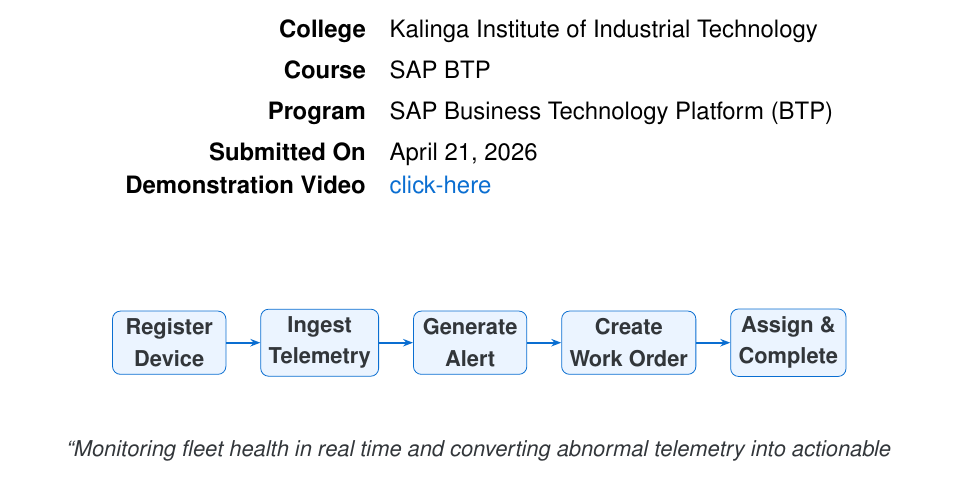
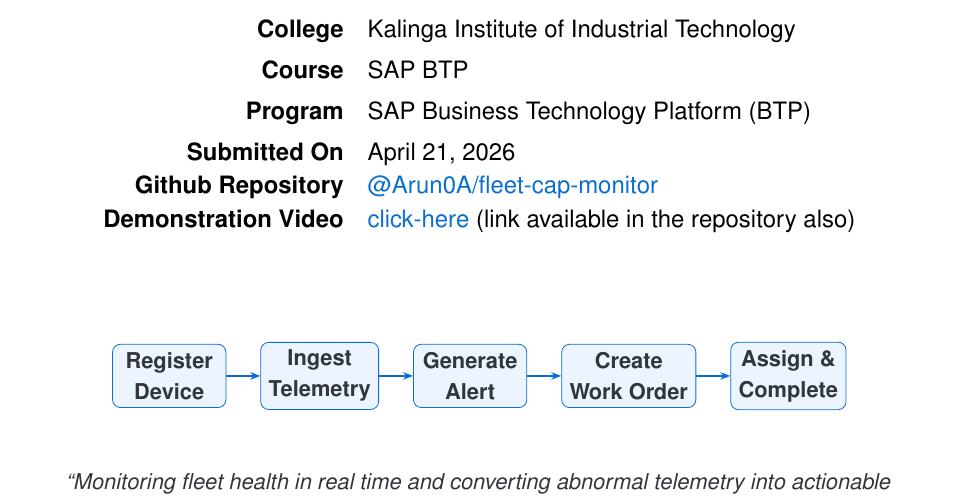
Before and after one commit to Arun0A/fleet-cap-monitor, a LaTeX document (report/report.tex): part of page 1 of 9, cut so that both start at the same text. Compiled offline with pdfLaTeX.

Commit message:
update report

```diff
--- a/report/report.tex
+++ b/report/report.tex
@@ -101,7 +101,8 @@
     \textbf{Course}       & SAP BTP \\[4pt]
     \textbf{Program}      & SAP Business Technology Platform (BTP) \\[4pt]
     \textbf{Submitted On} & \today \\
-    \textbf{Demonstration Video} &  \hyperlink{https://drive.google.com/drive/folders/1TasOnKf6-VUxPJmYSOrbMaqZwU5ZBUav?usp=sharing}{click-here}\\
+    \textbf{Github Repository} &  \hyperlink{https://github.com/Arun0A/fleet-cap-monitor}{@Arun0A/fleet-cap-monitor}\\
+    \textbf{Demonstration Video} &  \hyperlink{https://drive.google.com/drive/folders/1TasOnKf6-VUxPJmYSOrbMaqZwU5ZBUav?usp=sharing}{click-here} (link available in the repository also)\\
   \end{tabular}
 
   \vspace{16mm}
```
Also changed, not shown: report/report.pdf.
